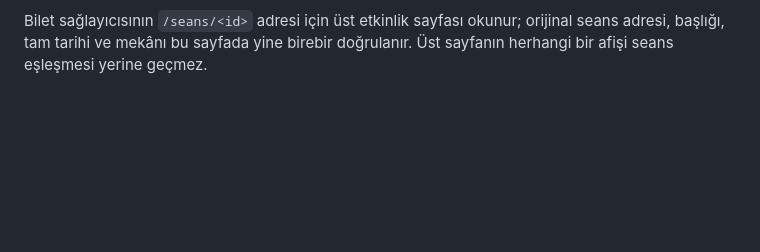
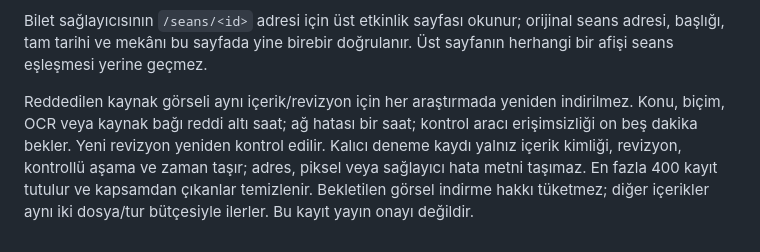
Before and after one commit to ispartaofficial/ispartaofficial-news, a Markdown page: docs/visual-first-publication.md, the part around the change. GitHub-like rendering; blank space fills up the shorter version.

Commit message:
Record bounded rejection cooldowns [skip ci]

```diff
--- a/docs/visual-first-publication.md
+++ b/docs/visual-first-publication.md
@@ -44,3 +44,11 @@ sonucu işletim kaydında normal bekleme olarak saklanır; servis hatası sayıl
 Bilet sağlayıcısının `/seans/<id>` adresi için üst etkinlik sayfası okunur;
 orijinal seans adresi, başlığı, tam tarihi ve mekânı bu sayfada yine birebir
 doğrulanır. Üst sayfanın herhangi bir afişi seans eşleşmesi yerine geçmez.
+
+Reddedilen kaynak görseli aynı içerik/revizyon için her araştırmada yeniden
+indirilmez. Konu, biçim, OCR veya kaynak bağı reddi altı saat; ağ hatası bir saat;
+kontrol aracı erişimsizliği on beş dakika bekler. Yeni revizyon yeniden kontrol
+edilir. Kalıcı deneme kaydı yalnız içerik kimliği, revizyon, kontrollü aşama ve
+zaman taşır; adres, piksel veya sağlayıcı hata metni taşımaz. En fazla 400 kayıt
+tutulur ve kapsamdan çıkanlar temizlenir. Bekletilen görsel indirme hakkı tüketmez;
+diğer içerikler aynı iki dosya/tur bütçesiyle ilerler. Bu kayıt yayın onayı değildir.
```
Also changed, not shown: docs/project-brief.md (+3 -0 lines).
